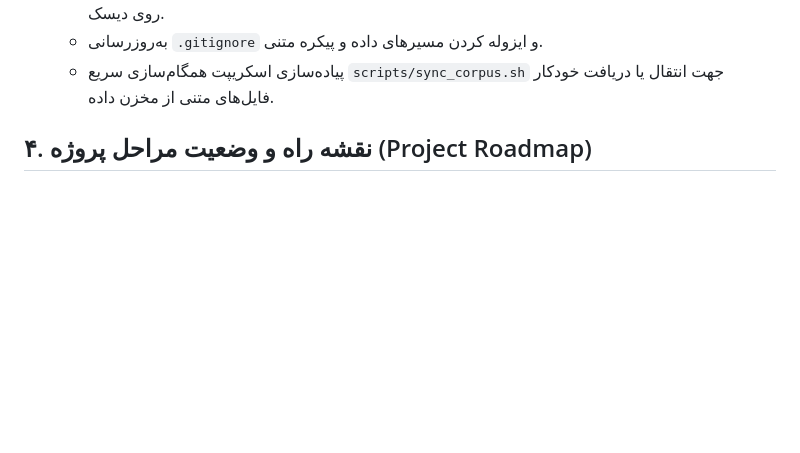
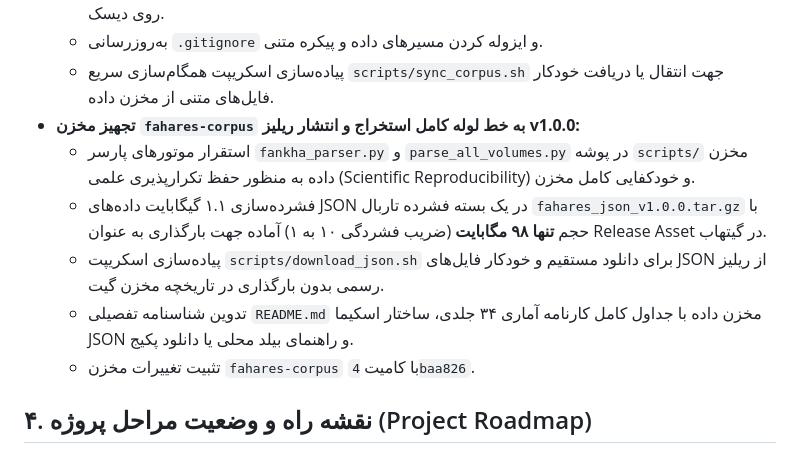
Before and after one commit to fahares/fahares, a Markdown page: docs/PROCESS_DOCUMENTATION.md, the part around the change. GitHub-like rendering; blank space fills up the shorter version.

Commit message:
docs: record pipeline deployment to fahares-corpus and v1.0.0 release packaging

```diff
--- a/docs/PROCESS_DOCUMENTATION.md
+++ b/docs/PROCESS_DOCUMENTATION.md
@@ -492,6 +492,12 @@
   - خروج `sources/text/` و `sources/json/` از ردیابی گیت (`git rm --cached`) با حفظ فیزیکی فایل‌ها روی دیسک.
   - به‌روزرسانی `.gitignore` و ایزوله کردن مسیرهای داده و پیکره متنی.
   - پیاده‌سازی اسکریپت همگام‌سازی سریع `scripts/sync_corpus.sh` جهت انتقال یا دریافت خودکار فایل‌های متنی از مخزن داده.
+- **تجهیز مخزن `fahares-corpus` به خط لوله کامل استخراج و انتشار ریلیز v1.0.0:**
+  - استقرار موتورهای پارسر `fankha_parser.py` و `parse_all_volumes.py` در پوشه `scripts/` مخزن داده به منظور حفظ تکرارپذیری علمی (Scientific Reproducibility) و خودکفایی کامل مخزن.
+  - فشرده‌سازی ۱.۱ گیگابایت داده‌های JSON در یک بسته فشرده تاربال `fahares_json_v1.0.0.tar.gz` با حجم **تنها ۹۸ مگابایت** (ضریب فشردگی ۱۰ به ۱) آماده جهت بارگذاری به عنوان Release Asset در گیتهاب.
+  - پیاده‌سازی اسکریپت `scripts/download_json.sh` برای دانلود مستقیم و خودکار فایل‌های JSON از ریلیز رسمی بدون بارگذاری در تاریخچه مخزن گیت.
+  - تدوین شناسنامه تفصیلی `README.md` مخزن داده با جداول کامل کارنامه آماری ۳۴ جلدی، ساختار اسکیما JSON و راهنمای بیلد محلی یا دانلود پکیج.
+  - تثبیت تغییرات مخزن `fahares-corpus` با کامیت `4baa826`.
 
 ## ۴. نقشه راه و وضعیت مراحل پروژه (Project Roadmap)
 
```
